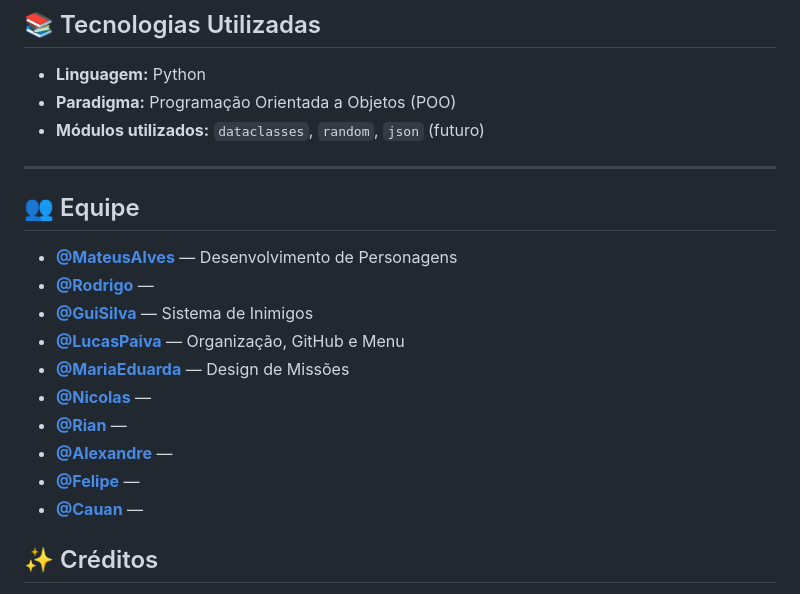
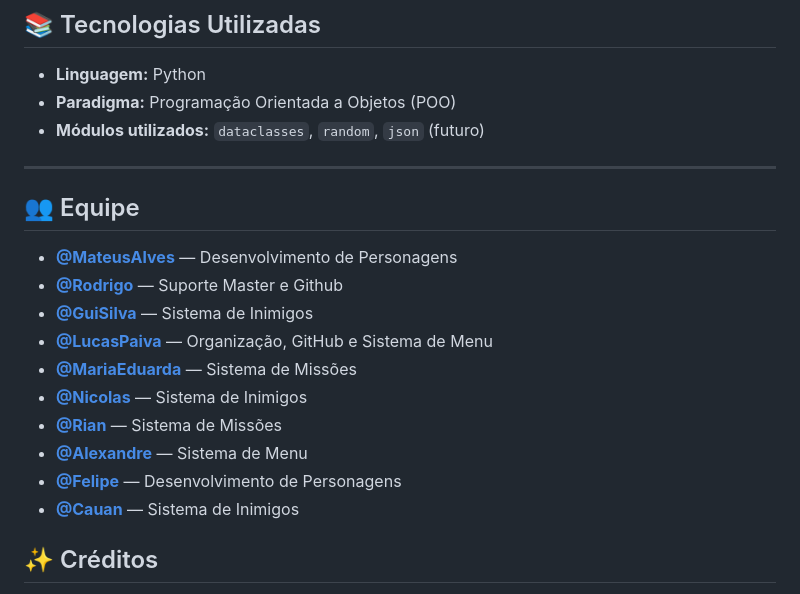
Before and after one commit to lucaspaiva-lp/rpg-textual, a Markdown page: README.md, the part around the change. GitHub-like rendering.

Commit message:
docs: Atualização do README

```diff
--- a/README.md
+++ b/README.md
@@ -193,20 +193,18 @@ Ele está sendo desenvolvido de forma  **colaborativa em equipe** , com divisão
 
 ---
 
-
-
 ## 👥 Equipe
 
 - **[@MateusAlves](https://github.com/AlvesTK)** — Desenvolvimento de Personagens
-- **[@Rodrigo](https://github.com/RodrigoDevBack)** —
+- **[@Rodrigo](https://github.com/RodrigoDevBack)** — Suporte Master e Github
 - **[@GuiSilva](https://github.com/Gohanphp)** — Sistema de Inimigos
-- **[@LucasPaiva](https://github.com/lucaspaiva-lp)** — Organização, GitHub e Menu
-- **[@MariaEduarda](https://github.com/mariaeduarda63)** — Design de Missões
-- **[@Nicolas](https://github.com/nicolas021007)** —
-- **[@Rian](https://github.com/RianAlvesTi)** —
-- **[@Alexandre](https://github.com/alexandrexande)** —
-- **[@Felipe](https://github.com/FIGFelip)** —
-- **[@Cauan](https://github.com/Camp-1)** —
+- **[@LucasPaiva](https://github.com/lucaspaiva-lp)** — Organização, GitHub e Sistema de Menu
+- **[@MariaEduarda](https://github.com/mariaeduarda63)** — Sistema de Missões
+- **[@Nicolas](https://github.com/nicolas021007)** — Sistema de Inimigos
+- **[@Rian](https://github.com/RianAlvesTi)** — Sistema de Missões
+- **[@Alexandre](https://github.com/alexandrexande)** — Sistema de Menu
+- **[@Felipe](https://github.com/FIGFelip)** — Desenvolvimento de Personagens
+- **[@Cauan](https://github.com/Camp-1)** — Sistema de Inimigos
 
 ## ✨ Créditos
 
```
